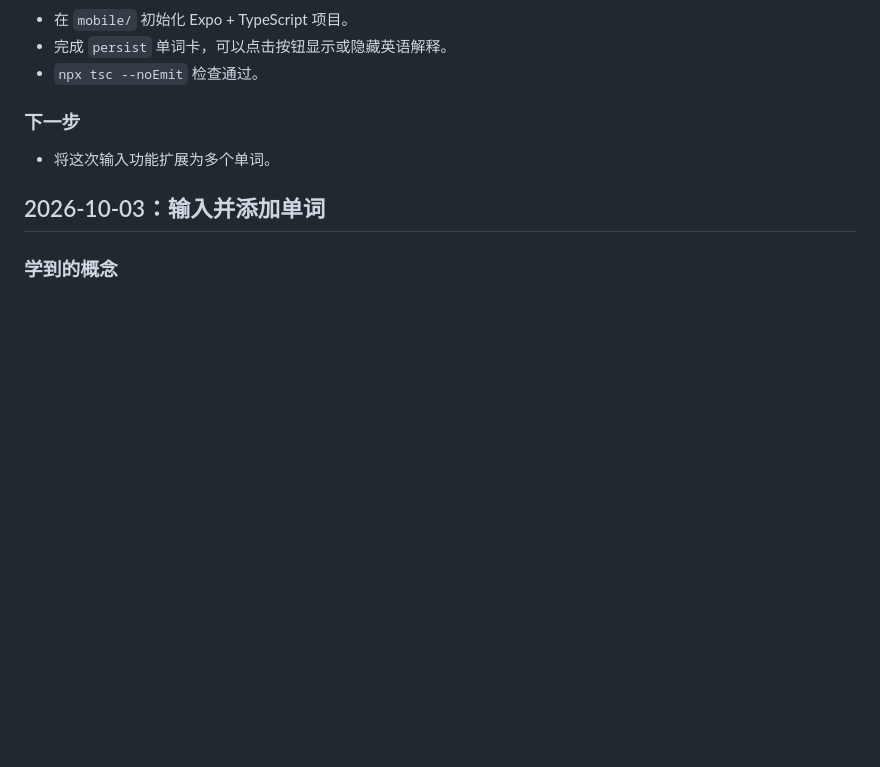
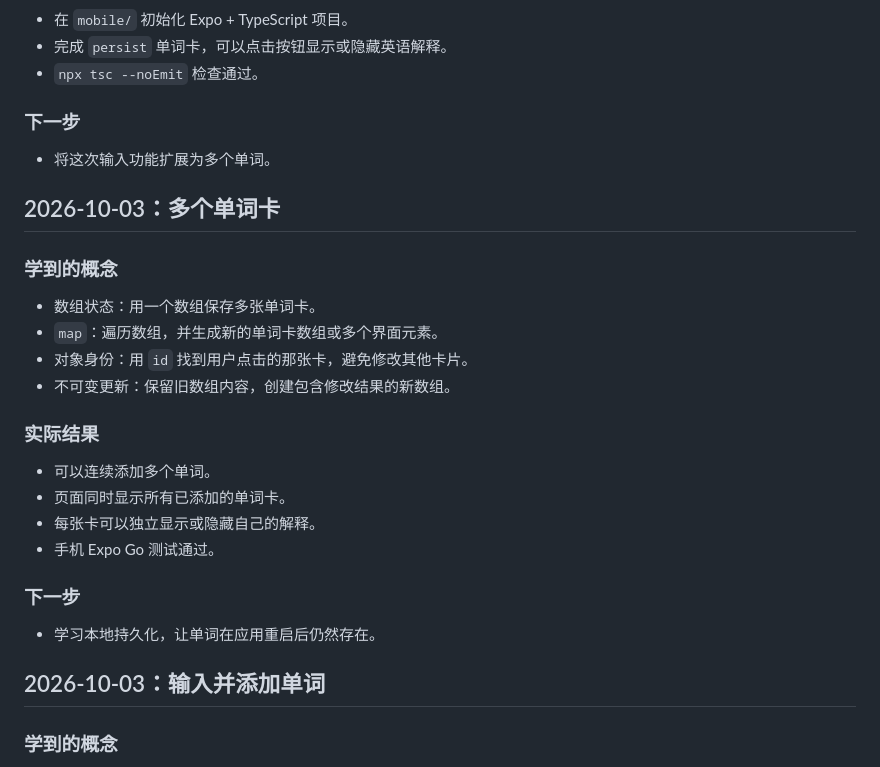
Before and after one commit to ysy6950/LingoNest, a Markdown page: docs/learning/LEARNING_LOG.md, the part around the change. Drawn GitHub-style; blank space fills up the shorter version.

Commit message:
docs: record multiple word cards milestone

```diff
--- a/docs/learning/LEARNING_LOG.md
+++ b/docs/learning/LEARNING_LOG.md
@@ -94,6 +94,26 @@
 
 - 将这次输入功能扩展为多个单词。
 
+## 2026-10-03：多个单词卡
+
+### 学到的概念
+
+- 数组状态：用一个数组保存多张单词卡。
+- `map`：遍历数组，并生成新的单词卡数组或多个界面元素。
+- 对象身份：用 `id` 找到用户点击的那张卡，避免修改其他卡片。
+- 不可变更新：保留旧数组内容，创建包含修改结果的新数组。
+
+### 实际结果
+
+- 可以连续添加多个单词。
+- 页面同时显示所有已添加的单词卡。
+- 每张卡可以独立显示或隐藏自己的解释。
+- 手机 Expo Go 测试通过。
+
+### 下一步
+
+- 学习本地持久化，让单词在应用重启后仍然存在。
+
 ## 2026-10-03：输入并添加单词
 
 ### 学到的概念
```
Also changed, not shown: PROJECT_ROADMAP.md (+1 -1 lines), PROJECT_STATUS.md (+3 -3 lines).
